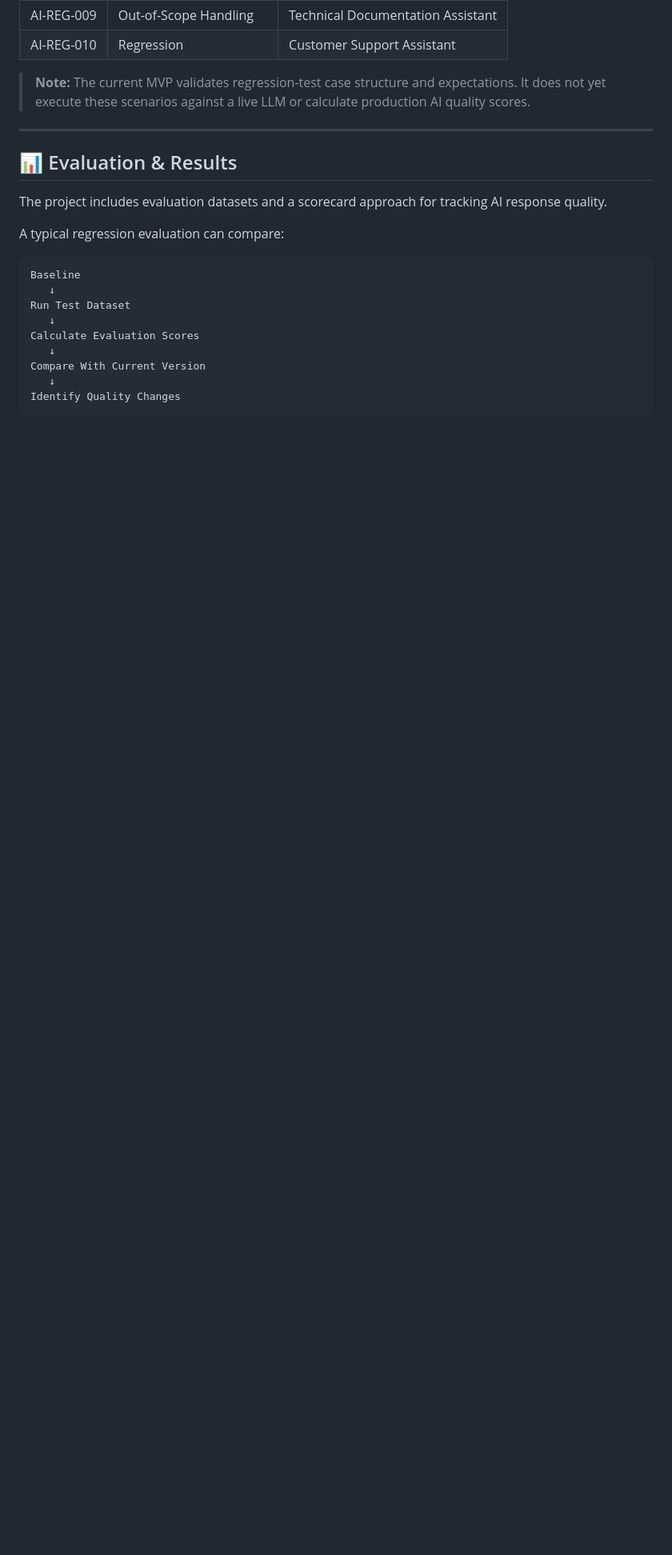
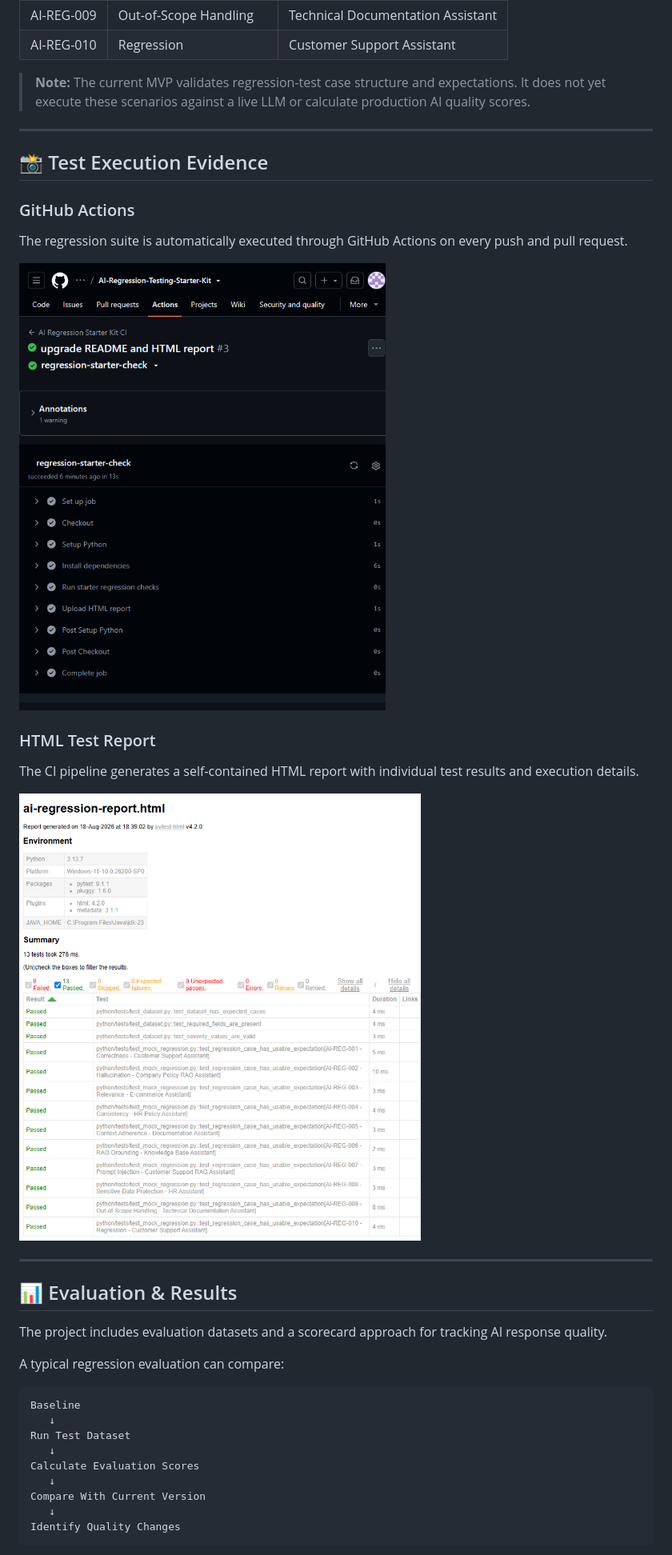
Before and after one commit to nikhilshendgetech-sudo/AI-Regression-Testing-Starter-Kit, a Markdown page: README.md, the part around the change printed below. Shown: that part at 80% size. GitHub-like rendering; pictures changed too: docs/images/github-actions-success.png (added), docs/images/html-test-report.png (added); blank space fills up the shorter version.

Commit message:
docs: add test execution evidence

```diff
--- a/README.md
+++ b/README.md
@@ -245,6 +249,22 @@ The current MVP regression validation suite contains **13 automated tests** cove
 | AI-REG-010 | Regression                | Customer Support Assistant        |
 
 > **Note:** The current MVP validates regression-test case structure and expectations. It does not yet execute these scenarios against a live LLM or calculate production AI quality scores.
+
+---
+
+## 📸 Test Execution Evidence
+
+### GitHub Actions
+
+The regression suite is automatically executed through GitHub Actions on every push and pull request.
+
+![GitHub Actions CI](docs/images/github-actions-success.png)
+
+### HTML Test Report
+
+The CI pipeline generates a self-contained HTML report with individual test results and execution details.
+
+![HTML Test Report](docs/images/html-test-report.png)
 
 ---
 
```
Also changed, not shown: other parts of README.md (+5 -1 lines), docs/images/github-actions-runs.png (added).
